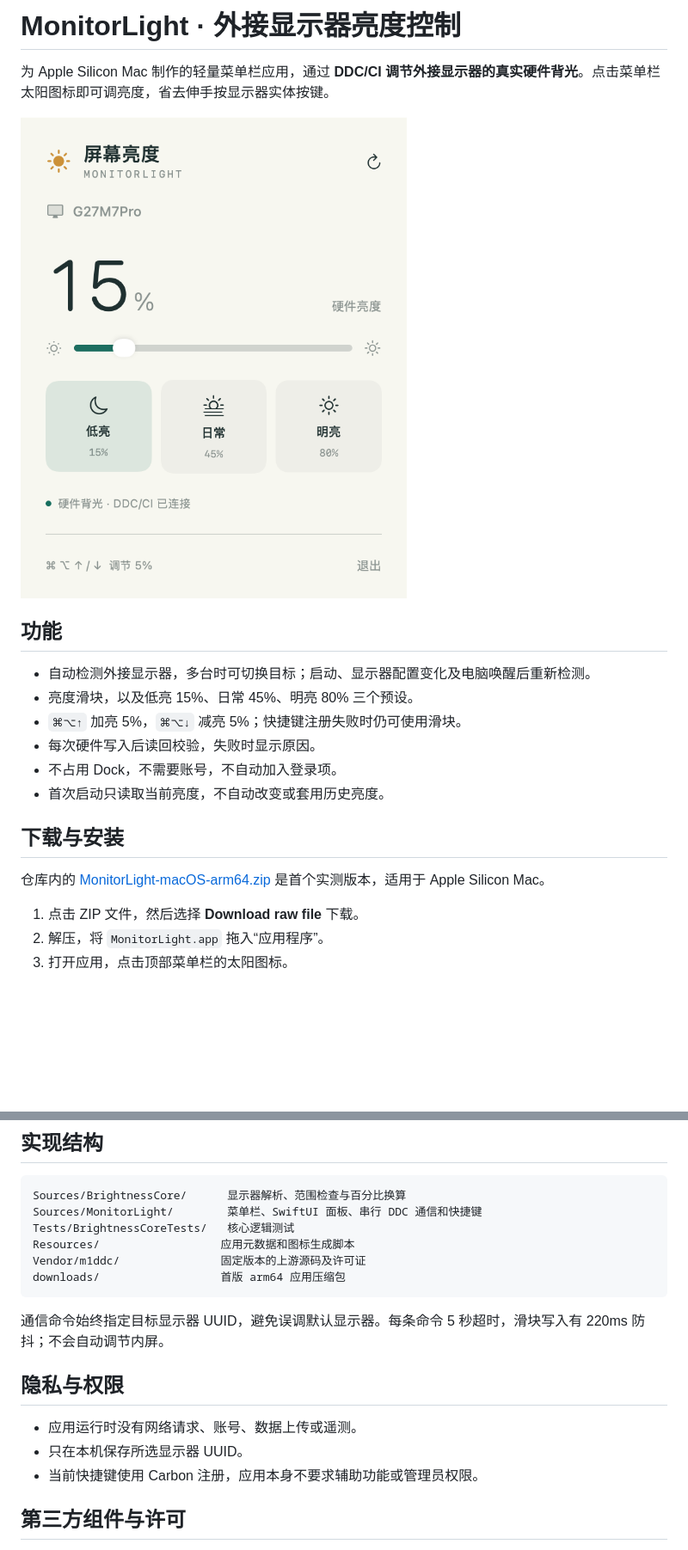
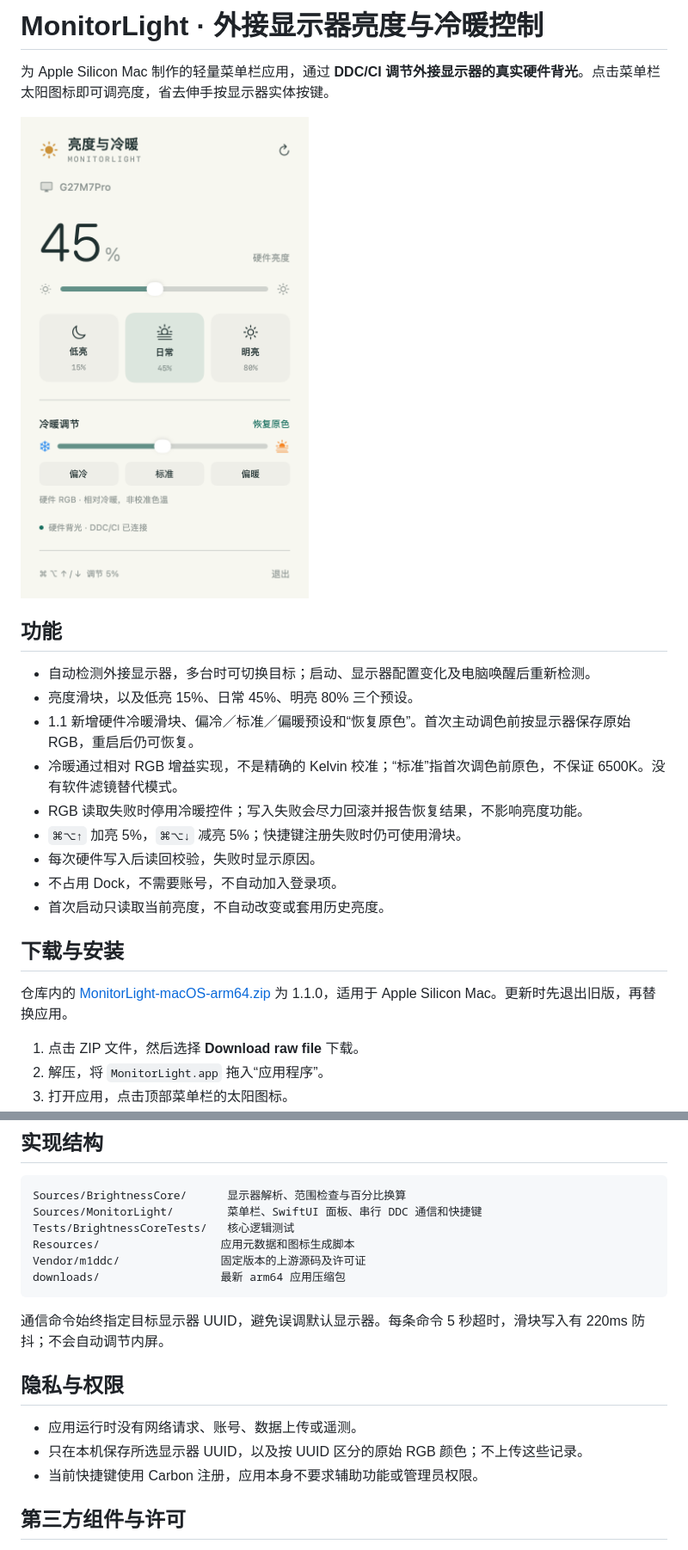
Before and after one commit to zhuolin272-dotcom/MonitorLight, a Markdown page: README.md, 2 parts joined by grey strips. Shown at 86% size. Drawn GitHub-style; pictures changed too: docs/images/panel.png; blank space fills up the shorter version.

````diff
--- a/README.md
+++ b/README.md
@@ -1,4 +1,4 @@
-# MonitorLight · 外接显示器亮度控制
+# MonitorLight · 外接显示器亮度与冷暖控制
 
 为 Apple Silicon Mac 制作的轻量菜单栏应用，通过 **DDC/CI 调节外接显示器的真实硬件背光**。点击菜单栏太阳图标即可调亮度，省去伸手按显示器实体按键。
 
@@ -8,6 +8,9 @@
 
 - 自动检测外接显示器，多台时可切换目标；启动、显示器配置变化及电脑唤醒后重新检测。
 - 亮度滑块，以及低亮 15%、日常 45%、明亮 80% 三个预设。
+- 1.1 新增硬件冷暖滑块、偏冷／标准／偏暖预设和“恢复原色”。首次主动调色前按显示器保存原始 RGB，重启后仍可恢复。
+- 冷暖通过相对 RGB 增益实现，不是精确的 Kelvin 校准；“标准”指首次调色前原色，不保证 6500K。没有软件滤镜替代模式。
+- RGB 读取失败时停用冷暖控件；写入失败会尽力回滚并报告恢复结果，不影响亮度功能。
 - `⌘⌥↑` 加亮 5%，`⌘⌥↓` 减亮 5%；快捷键注册失败时仍可使用滑块。
 - 每次硬件写入后读回校验，失败时显示原因。
 - 不占用 Dock，不需要账号，不自动加入登录项。
@@ -15,7 +18,7 @@
 
 ## 下载与安装
 
-仓库内的 [MonitorLight-macOS-arm64.zip](downloads/MonitorLight-macOS-arm64.zip) 是首个实测版本，适用于 Apple Silicon Mac。
+仓库内的 [MonitorLight-macOS-arm64.zip](downloads/MonitorLight-macOS-arm64.zip) 为 1.1.0，适用于 Apple Silicon Mac。更新时先退出旧版，再替换应用。
 
 1. 点击 ZIP 文件，然后选择 **Download raw file** 下载。
 2. 解压，将 `MonitorLight.app` 拖入“应用程序”。
@@ -88,7 +97,7 @@ Sources/MonitorLight/        菜单栏、SwiftUI 面板、串行 DDC 通信和
 Tests/BrightnessCoreTests/   核心逻辑测试
 Resources/                  应用元数据和图标生成脚本
 Vendor/m1ddc/               固定版本的上游源码及许可证
-downloads/                  首版 arm64 应用压缩包
+downloads/                  最新 arm64 应用压缩包
 ```
 
 通信命令始终指定目标显示器 UUID，避免误调默认显示器。每条命令 5 秒超时，滑块写入有 220ms 防抖；不会自动调节内屏。
@@ -96,7 +105,7 @@ downloads/                  首版 arm64 应用压缩包
 ## 隐私与权限
 
 - 应用运行时没有网络请求、账号、数据上传或遥测。
-- 只在本机保存所选显示器 UUID。
+- 只在本机保存所选显示器 UUID，以及按 UUID 区分的原始 RGB 颜色；不上传这些记录。
 - 当前快捷键使用 Carbon 注册，应用本身不要求辅助功能或管理员权限。
 
 ## 第三方组件与许可
````
Also changed, not shown: other parts of README.md (+6 -0 lines), VERIFICATION.md (+12 -1 lines), 13 other files.
